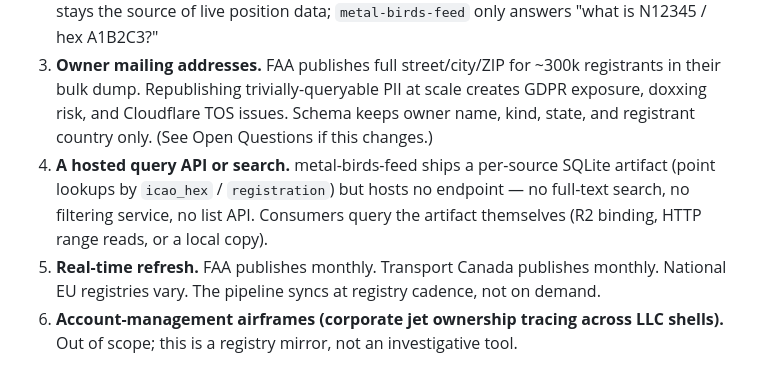
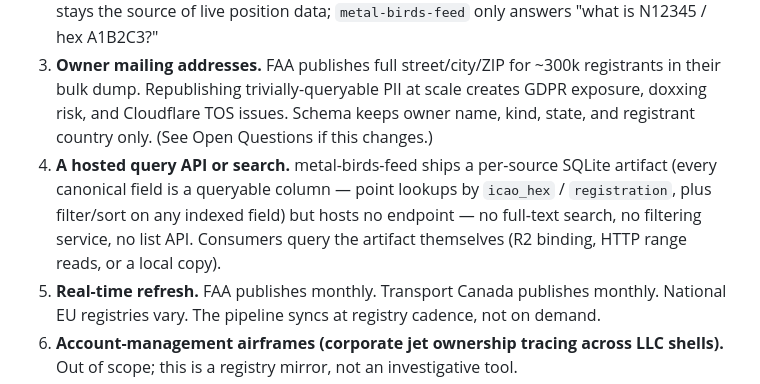
Before and after one commit to anchildress1/metal-birds-feed, a Markdown page: PRD.md, the part around the change. Drawn GitHub-style.

Commit message:
docs: correct PRD non-goal #4 to the columnar query model
The artifact is no longer point-lookup-only — every canonical field is a
queryable column. Note filter/sort on any indexed field alongside the
icao_hex/registration point lookups.

Co-Authored-By: Claude Opus 4.8 <noreply@anthropic.com>
Generated-by: Claude Opus 4.8

```diff
--- a/PRD.md
+++ b/PRD.md
@@ -40,7 +40,7 @@ Stretch goal across all phases: the translation engine itself stays generic. Add
 1. **Aircraft photos.** No registry provides them, scraping the ones that do (JetPhotos, PlaneSpotters) violates their terms. Schema has no `photo_url` field in v1. Hook reserved for future.
 2. **Live flight data.** This is a static enrichment layer, not an ADS-B feed. `metal-birds-watch` stays the source of live position data; `metal-birds-feed` only answers "what is N12345 / hex A1B2C3?"
 3. **Owner mailing addresses.** FAA publishes full street/city/ZIP for ~300k registrants in their bulk dump. Republishing trivially-queryable PII at scale creates GDPR exposure, doxxing risk, and Cloudflare TOS issues. Schema keeps owner name, kind, state, and registrant country only. (See Open Questions if this changes.)
-4. **A hosted query API or search.** metal-birds-feed ships a per-source SQLite artifact (point lookups by `icao_hex` / `registration`) but hosts no endpoint — no full-text search, no filtering service, no list API. Consumers query the artifact themselves (R2 binding, HTTP range reads, or a local copy).
+4. **A hosted query API or search.** metal-birds-feed ships a per-source SQLite artifact (every canonical field is a queryable column — point lookups by `icao_hex` / `registration`, plus filter/sort on any indexed field) but hosts no endpoint — no full-text search, no filtering service, no list API. Consumers query the artifact themselves (R2 binding, HTTP range reads, or a local copy).
 5. **Real-time refresh.** FAA publishes monthly. Transport Canada publishes monthly. National EU registries vary. The pipeline syncs at registry cadence, not on demand.
 6. **Account-management airframes (corporate jet ownership tracing across LLC shells).** Out of scope; this is a registry mirror, not an investigative tool.
 7. **Schema versioning / migration tooling.** v1 is a snapshot. If the schema changes, R2 gets rewritten from source on the next refresh. Acceptable because there is no `raw` blob to migrate independently.
```
